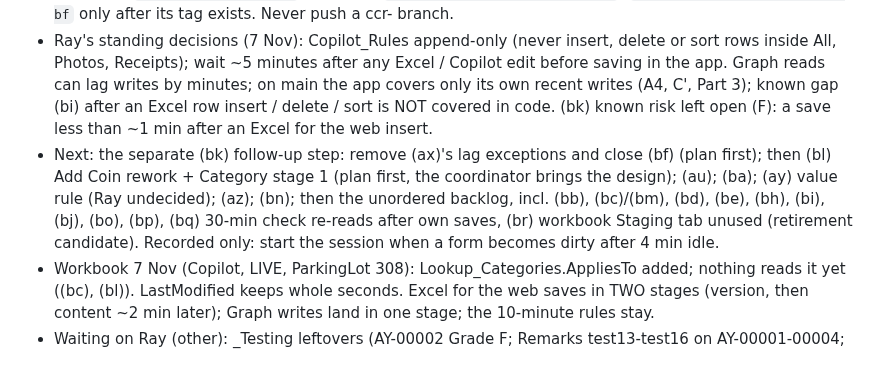
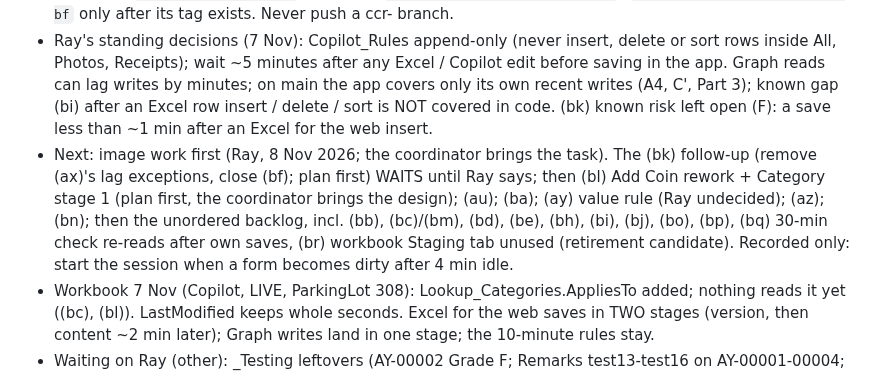
Before and after one commit to Salty224/coin-collection-app, a Markdown page: CLAUDE.md, the part around the change. GitHub-like rendering.

Commit message:
Docs only: end of session; Current state Next: image work first, the (bk) follow-up waits (Ray, 8 Nov 2026)
Co-Authored-By: Claude Opus 5.5 <noreply@anthropic.com>
Claude-Session: https://claude.ai/code/session_01LrAE9SYctLK56jrrJ7Pfym

```diff
--- a/CLAUDE.md
+++ b/CLAUDE.md
@@ -12,7 +12,7 @@ Microsoft Graph API, and the Excel workbook there is the authoritative data stor
 - Baseline: full `npm test` at `913adb3` (on main: the (bk) branch's docs commit after the rebase, the parent of the merge docs commit `f1d07f0`; app.html and tests/ are the same as on main's head) (8 Nov 2026, (bk) merge gate): 5019 passed, 0 failed, 0 page errors, 100 suites, 642 s. The full run is the merge gate only (Session working rule 3). To compare a run, diff the sorted `PASS` / `FAIL` lines.
 - Origin branches to delete (Ray deletes; never delete branches here): `claude/workbook-session-bk` (merged), `claude/save-speed-ax` (merged), `claude/save-speed-plan-0lt5f5`; `claude/promote-auto-finish-bf` only after its tag exists. Never push a ccr- branch.
 - Ray's standing decisions (7 Nov): Copilot_Rules append-only (never insert, delete or sort rows inside All, Photos, Receipts); wait ~5 minutes after any Excel / Copilot edit before saving in the app. Graph reads can lag writes by minutes; on main the app covers only its own recent writes (A4, C', Part 3); known gap (bi) after an Excel row insert / delete / sort is NOT covered in code. (bk) known risk left open (F): a save less than ~1 min after an Excel for the web insert.
-- Next: the separate (bk) follow-up step: remove (ax)'s lag exceptions and close (bf) (plan first); then (bl) Add Coin rework + Category stage 1 (plan first, the coordinator brings the design); (au); (ba); (ay) value rule (Ray undecided); (az); (bn); then the unordered backlog, incl. (bb), (bc)/(bm), (bd), (be), (bh), (bi), (bj), (bo), (bp), (bq) 30-min check re-reads after own saves, (br) workbook Staging tab unused (retirement candidate). Recorded only: start the session when a form becomes dirty after 4 min idle.
+- Next: image work first (Ray, 8 Nov 2026; the coordinator brings the task). The (bk) follow-up (remove (ax)'s lag exceptions, close (bf); plan first) WAITS until Ray says; then (bl) Add Coin rework + Category stage 1 (plan first, the coordinator brings the design); (au); (ba); (ay) value rule (Ray undecided); (az); (bn); then the unordered backlog, incl. (bb), (bc)/(bm), (bd), (be), (bh), (bi), (bj), (bo), (bp), (bq) 30-min check re-reads after own saves, (br) workbook Staging tab unused (retirement candidate). Recorded only: start the session when a form becomes dirty after 4 min idle.
 - Workbook 7 Nov (Copilot, LIVE, ParkingLot 308): Lookup_Categories.AppliesTo added; nothing reads it yet ((bc), (bl)). LastModified keeps whole seconds. Excel for the web saves in TWO stages (version, then content ~2 min later); Graph writes land in one stage; the 10-minute rules stay.
 - Waiting on Ray (other): _Testing leftovers (AY-00002 Grade F; Remarks test13-test16 on AY-00001-00004; AY-00760 test row); device check of the interim receipt naming; (z) on a device; Ledger tiles, Sets Variety line, melt / face labels on LIVE; LIVE Photos duplicate PhotoIDs (u) before any Replace on LIVE; `cropped_04` on AY-00756; what a PCGS NFC tag holds ((bo)).
 - Found 8 Nov (read only, not changed): Add Coin's Finish note still says "Optional — leaving it blank never blocks a save", but Save to Database and Promote require Finish since 5 Nov; a (bl) item.
```
